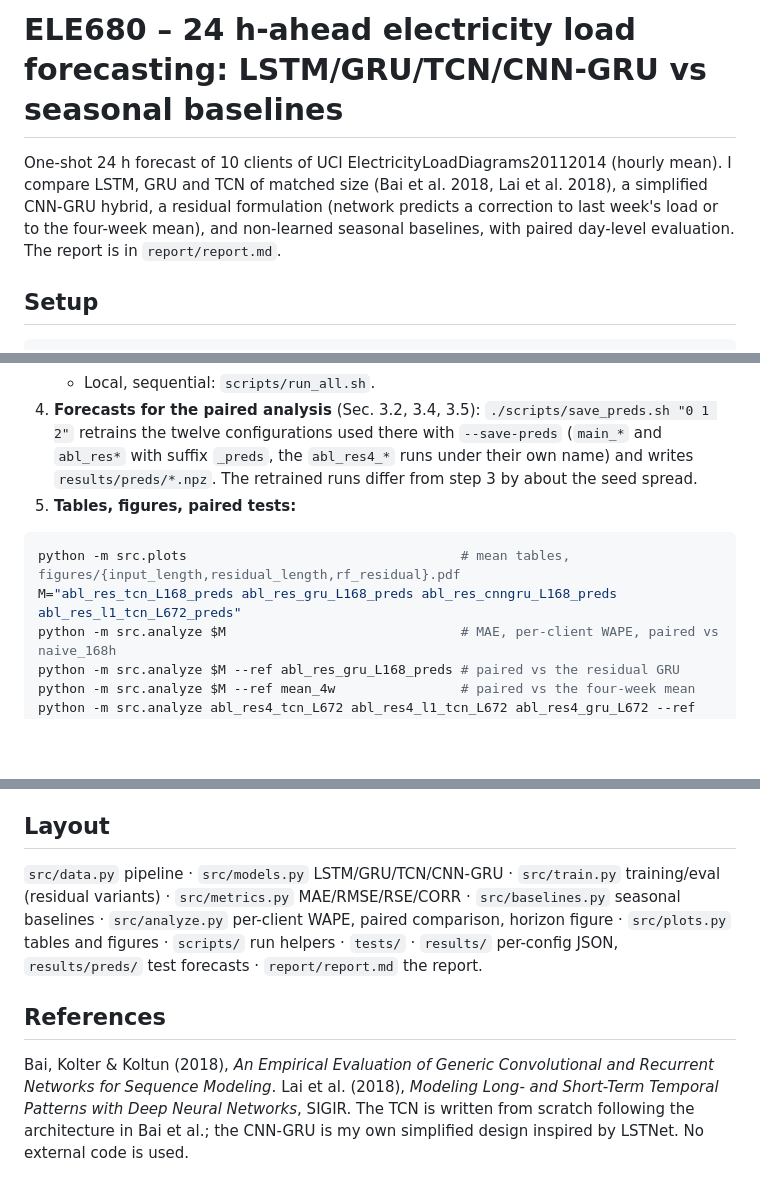
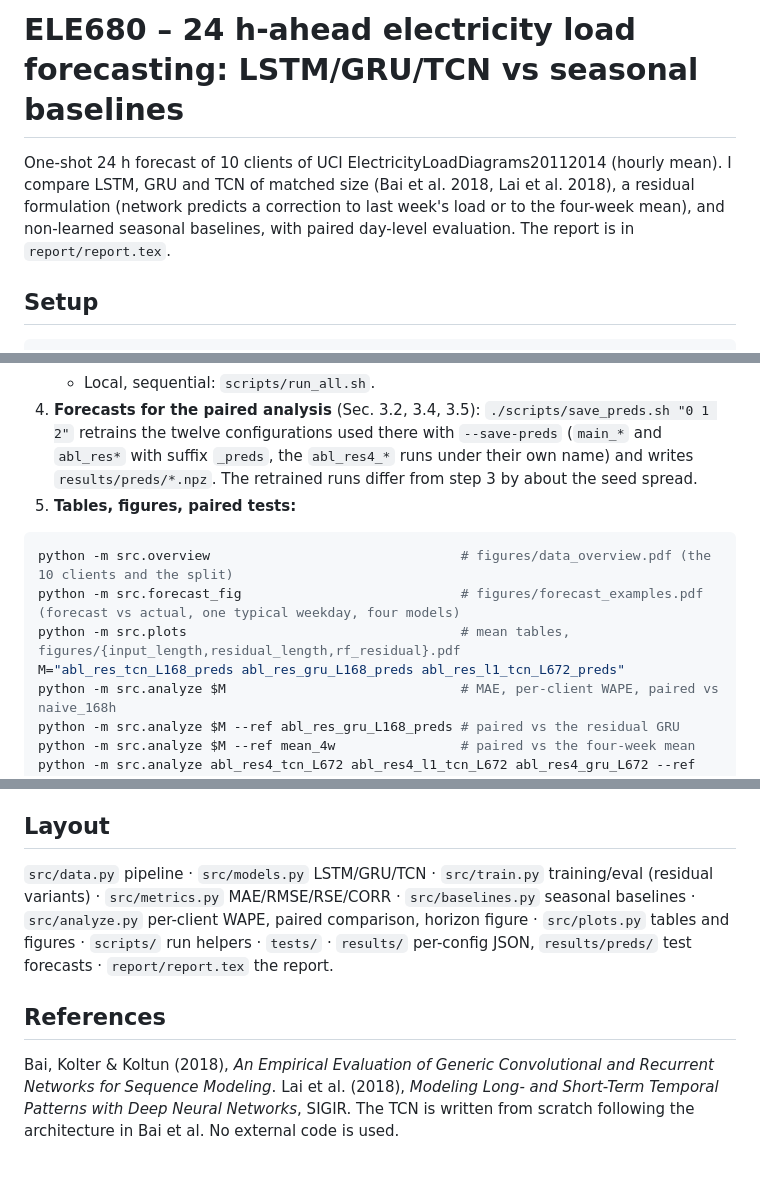
Before and after one commit to mstarckgh/ele680, a Markdown page: README.md, 3 parts joined by grey strips. Rendered like a GitHub page; blank space fills up the shorter version.

Commit message:
docs: LaTeX report in first person, new figures and figure scripts

````diff
--- a/README.md
+++ b/README.md
@@ -1,9 +1,9 @@
-# ELE680 – 24 h-ahead electricity load forecasting: LSTM/GRU/TCN/CNN-GRU vs seasonal baselines
+# ELE680 – 24 h-ahead electricity load forecasting: LSTM/GRU/TCN vs seasonal baselines
 
 One-shot 24 h forecast of 10 clients of UCI ElectricityLoadDiagrams20112014 (hourly mean). I compare LSTM, GRU and
-TCN of matched size (Bai et al. 2018, Lai et al. 2018), a simplified CNN-GRU hybrid, a residual formulation
+TCN of matched size (Bai et al. 2018, Lai et al. 2018), a residual formulation
 (network predicts a correction to last week's load or to the four-week mean), and non-learned seasonal baselines,
-with paired day-level evaluation. The report is in `report/report.md`.
+with paired day-level evaluation. The report is in `report/report.tex`.
 
 ## Setup
 ```bash
@@ -47,8 +47,10 @@ Single run: `python -m src.train --config configs/main_tcn.yaml --seeds 5` → `
    under their own name) and writes `results/preds/*.npz`. The retrained runs differ from step 3 by about the seed spread.
 5. **Tables, figures, paired tests:**
 ```bash
+python -m src.overview                                # figures/data_overview.pdf (the 10 clients and the split)
+python -m src.forecast_fig                            # figures/forecast_examples.pdf (forecast vs actual, one typical weekday, four models)
 python -m src.plots                                   # mean tables, figures/{input_length,residual_length,rf_residual}.pdf
-M="abl_res_tcn_L168_preds abl_res_gru_L168_preds abl_res_cnngru_L168_preds abl_res_l1_tcn_L672_preds"
+M="abl_res_tcn_L168_preds abl_res_gru_L168_preds abl_res_l1_tcn_L672_preds"
 python -m src.analyze $M                              # MAE, per-client WAPE, paired vs naive_168h
 python -m src.analyze $M --ref abl_res_gru_L168_preds # paired vs the residual GRU
 python -m src.analyze $M --ref mean_4w                # paired vs the four-week mean
@@ -73,13 +75,12 @@ Check scripts first with `sbatch --test-only <script>`. Adjust `--time` if tasks
 10 min per seed on a P100). The array task index is the position of the config in the sorted file list.
 
 ## Layout
-`src/data.py` pipeline · `src/models.py` LSTM/GRU/TCN/CNN-GRU · `src/train.py` training/eval (residual variants) ·
+`src/data.py` pipeline · `src/models.py` LSTM/GRU/TCN · `src/train.py` training/eval (residual variants) ·
 `src/metrics.py` MAE/RMSE/RSE/CORR · `src/baselines.py` seasonal baselines · `src/analyze.py` per-client WAPE,
 paired comparison, horizon figure · `src/plots.py` tables and figures · `scripts/` run helpers · `tests/` ·
-`results/` per-config JSON, `results/preds/` test forecasts · `report/report.md` the report.
+`results/` per-config JSON, `results/preds/` test forecasts · `report/report.tex` the report.
 
 ## References
 Bai, Kolter & Koltun (2018), *An Empirical Evaluation of Generic Convolutional and Recurrent Networks for Sequence Modeling*.
 Lai et al. (2018), *Modeling Long- and Short-Term Temporal Patterns with Deep Neural Networks*, SIGIR.
-The TCN is written from scratch following the architecture in Bai et al.; the CNN-GRU is my own simplified design
-inspired by LSTNet. No external code is used.
+The TCN is written from scratch following the architecture in Bai et al. No external code is used.
````
Also changed, not shown: other parts of README.md (+1 -1 lines), figures/png/data_overview.png (added), figures/png/forecast_examples.png (added), figures/png/residual_length.png, 7 other files.
